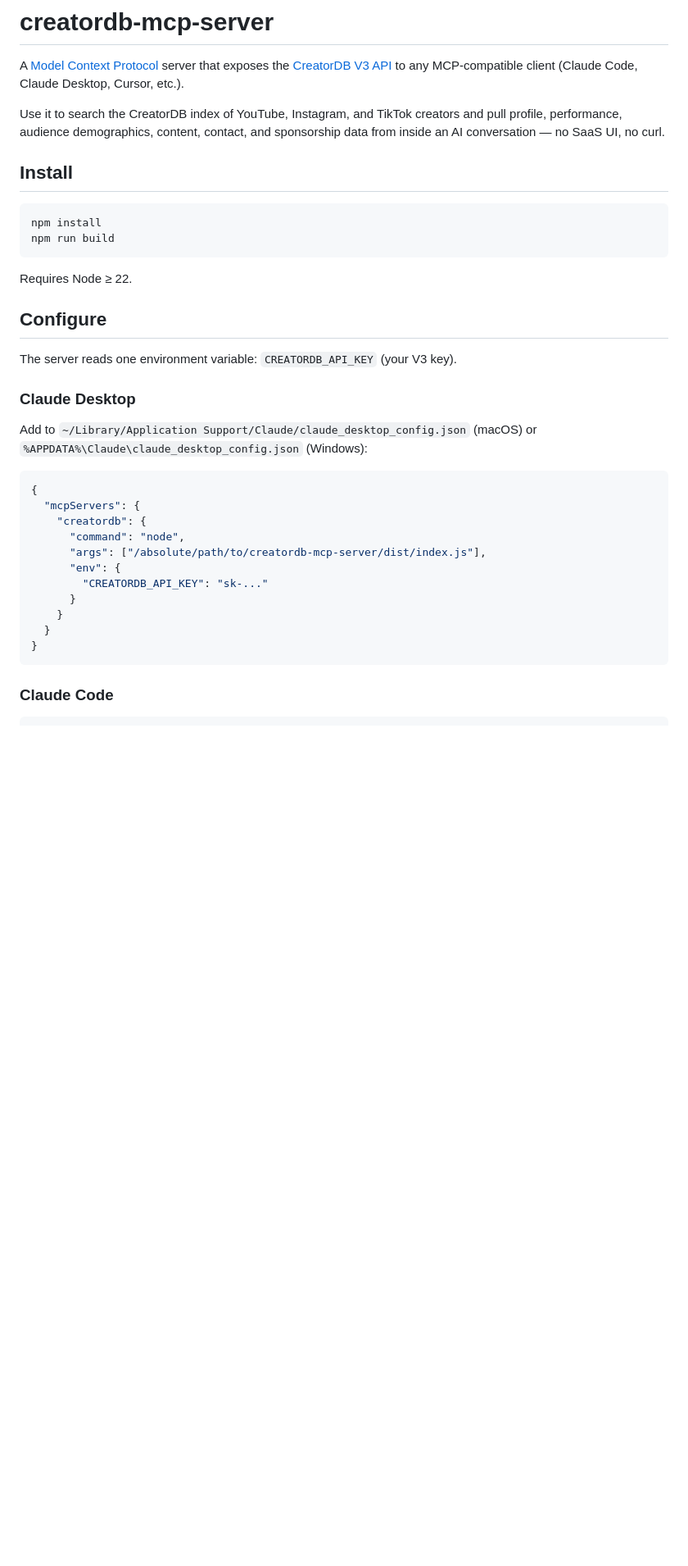
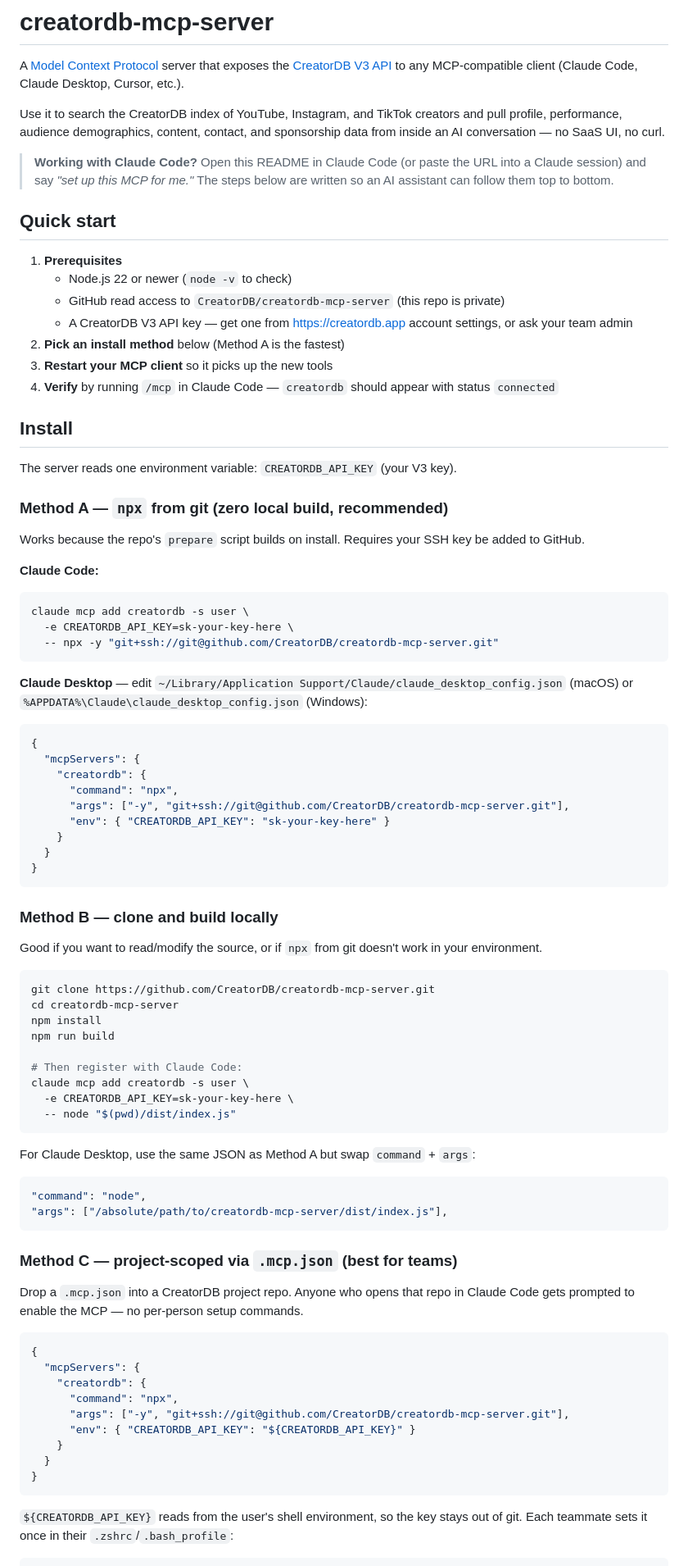
Before and after one commit to CreatorDB/creatordb-mcp-server, a Markdown page: README.md, the part around one of its changes. Shown at 82% size. GitHub-like rendering; blank space fills up the shorter version.

Commit message:
Add Quick Start / Install / Verify / Troubleshooting / Roadmap to README
Three install methods documented: npx-from-git (Method A, recommended),
local clone+build (Method B), and project-scoped .mcp.json (Method C
for teams). Quick Start lists prerequisites + verification steps so an
AI assistant can follow the README end-to-end. Roadmap notes the path
to public npm + Claude marketplace listing.

````diff
--- a/README.md
+++ b/README.md
@@ -4,37 +4,83 @@ A [Model Context Protocol](https://modelcontextprotocol.io) server that exposes
 
 Use it to search the CreatorDB index of YouTube, Instagram, and TikTok creators and pull profile, performance, audience demographics, content, contact, and sponsorship data from inside an AI conversation — no SaaS UI, no curl.
 
+> **Working with Claude Code?** Open this README in Claude Code (or paste the URL into a Claude session) and say *"set up this MCP for me."* The steps below are written so an AI assistant can follow them top to bottom.
+
+## Quick start
+
+1. **Prerequisites**
+   - Node.js 22 or newer (`node -v` to check)
+   - GitHub read access to `CreatorDB/creatordb-mcp-server` (this repo is private)
+   - A CreatorDB V3 API key — get one from <https://creatordb.app> account settings, or ask your team admin
+2. **Pick an install method** below (Method A is the fastest)
+3. **Restart your MCP client** so it picks up the new tools
+4. **Verify** by running `/mcp` in Claude Code — `creatordb` should appear with status `connected`
+
 ## Install
-
-```bash
-npm install
-npm run build
-```
-
-Requires Node ≥ 22.
-
-## Configure
 
 The server reads one environment variable: `CREATORDB_API_KEY` (your V3 key).
 
-### Claude Desktop
+### Method A — `npx` from git (zero local build, recommended)
 
-Add to `~/Library/Application Support/Claude/claude_desktop_config.json` (macOS) or `%APPDATA%\Claude\claude_desktop_config.json` (Windows):
+Works because the repo's `prepare` script builds on install. Requires your SSH key be added to GitHub.
+
+**Claude Code:**
+```bash
+claude mcp add creatordb -s user \
+  -e CREATORDB_API_KEY=sk-your-key-here \
+  -- npx -y "git+ssh://git@github.com/CreatorDB/creatordb-mcp-server.git"
+```
+
+**Claude Desktop** — edit `~/Library/Application Support/Claude/claude_desktop_config.json` (macOS) or `%APPDATA%\Claude\claude_desktop_config.json` (Windows):
+```json
+{
+  "mcpServers": {
+    "creatordb": {
+      "command": "npx",
+      "args": ["-y", "git+ssh://git@github.com/CreatorDB/creatordb-mcp-server.git"],
+      "env": { "CREATORDB_API_KEY": "sk-your-key-here" }
+    }
+  }
+}
+```
+
+### Method B — clone and build locally
+
+Good if you want to read/modify the source, or if `npx` from git doesn't work in your environment.
+
+```bash
+git clone https://github.com/CreatorDB/creatordb-mcp-server.git
+cd creatordb-mcp-server
+npm install
+npm run build
+
+# Then register with Claude Code:
+claude mcp add creatordb -s user \
+  -e CREATORDB_API_KEY=sk-your-key-here \
+  -- node "$(pwd)/dist/index.js"
+```
+
+For Claude Desktop, use the same JSON as Method A but swap `command` + `args`:
+```json
+"command": "node",
+"args": ["/absolute/path/to/creatordb-mcp-server/dist/index.js"],
+```
+
+### Method C — project-scoped via `.mcp.json` (best for teams)
+
+Drop a `.mcp.json` into a CreatorDB project repo. Anyone who opens that repo in Claude Code gets prompted to enable the MCP — no per-person setup commands.
 
 ```json
 {
   "mcpServers": {
     "creatordb": {
-      "command": "node",
-      "args": ["/absolute/path/to/creatordb-mcp-server/dist/index.js"],
-      "env": {
-        "CREATORDB_API_KEY": "sk-..."
-      }
+      "command": "npx",
+      "args": ["-y", "git+ssh://git@github.com/CreatorDB/creatordb-mcp-server.git"],
+      "env": { "CREATORDB_API_KEY": "${CREATORDB_API_KEY}" }
     }
   }
 }
 ```
 
-### Claude Code
-
+`${CREATORDB_API_KEY}` reads from the user's shell environment, so the key stays out of git. Each teammate sets it once in their `.zshrc`/`.bash_profile`:
 ```bash
````
Also changed, not shown: other parts of README.md (+25 -5 lines).
